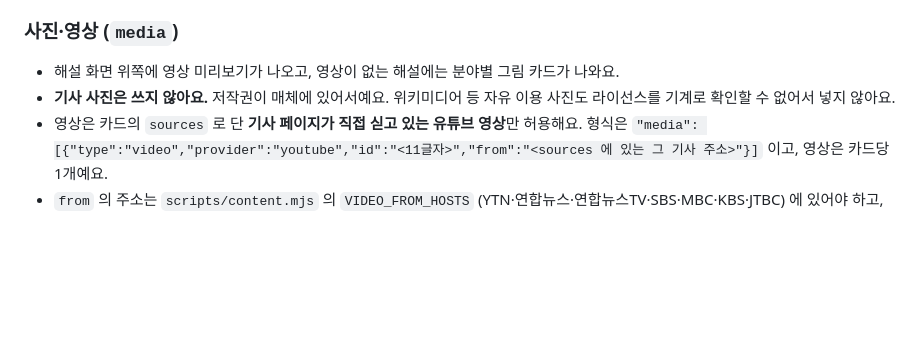
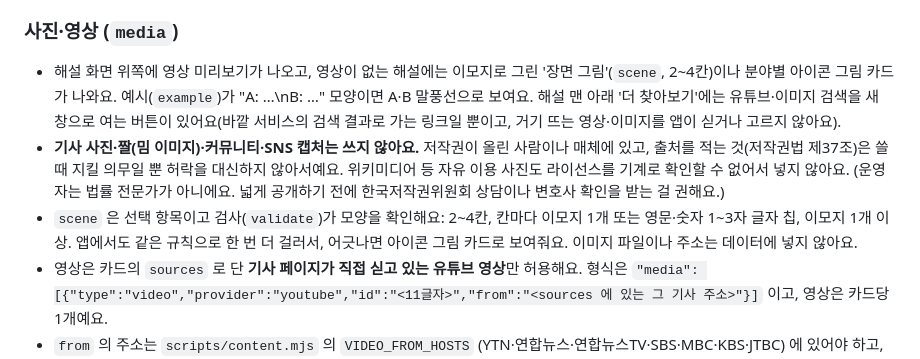
Before and after one commit to dodasifamily/why-trending, a Markdown page: README.md, the part around the change. GitHub-like rendering; blank space fills up the shorter version.

Commit message:
지침: scene 쓰는 법, 말풍선 예시 모양, 짤·캡처는 출처를 달아도 쓰지 않는다는 규칙
Co-Authored-By: Claude Sonnet 5.5 <noreply@anthropic.com>
Claude-Session: https://claude.ai/code/session_018cPXAmvqMeMN4nGr9XXJ8g

```diff
--- a/README.md
+++ b/README.md
@@ -43,8 +43,9 @@
 
 ### 사진·영상 (`media`)
 
-- 해설 화면 위쪽에 영상 미리보기가 나오고, 영상이 없는 해설에는 분야별 그림 카드가 나와요.
-- **기사 사진은 쓰지 않아요.** 저작권이 매체에 있어서예요. 위키미디어 등 자유 이용 사진도 라이선스를 기계로 확인할 수 없어서 넣지 않아요.
+- 해설 화면 위쪽에 영상 미리보기가 나오고, 영상이 없는 해설에는 이모지로 그린 '장면 그림'(`scene`, 2~4칸)이나 분야별 아이콘 그림 카드가 나와요. 예시(`example`)가 "A: …\nB: …" 모양이면 A·B 말풍선으로 보여요. 해설 맨 아래 '더 찾아보기'에는 유튜브·이미지 검색을 새 창으로 여는 버튼이 있어요(바깥 서비스의 검색 결과로 가는 링크일 뿐이고, 거기 뜨는 영상·이미지를 앱이 싣거나 고르지 않아요).
+- **기사 사진·짤(밈 이미지)·커뮤니티·SNS 캡처는 쓰지 않아요.** 저작권이 올린 사람이나 매체에 있고, 출처를 적는 것(저작권법 제37조)은 쓸 때 지킬 의무일 뿐 허락을 대신하지 않아서예요. 위키미디어 등 자유 이용 사진도 라이선스를 기계로 확인할 수 없어서 넣지 않아요. (운영자는 법률 전문가가 아니에요. 넓게 공개하기 전에 한국저작권위원회 상담이나 변호사 확인을 받는 걸 권해요.)
+- `scene` 은 선택 항목이고 검사(`validate`)가 모양을 확인해요: 2~4칸, 칸마다 이모지 1개 또는 영문·숫자 1~3자 글자 칩, 이모지 1개 이상. 앱에서도 같은 규칙으로 한 번 더 걸러서, 어긋나면 아이콘 그림 카드로 보여줘요. 이미지 파일이나 주소는 데이터에 넣지 않아요.
 - 영상은 카드의 `sources` 로 단 **기사 페이지가 직접 싣고 있는 유튜브 영상**만 허용해요. 형식은 `"media": [{"type":"video","provider":"youtube","id":"<11글자>","from":"<sources 에 있는 그 기사 주소>"}]` 이고, 영상은 카드당 1개예요.
 - `from` 의 주소는 `scripts/content.mjs` 의 `VIDEO_FROM_HOSTS` (YTN·연합뉴스·연합뉴스TV·SBS·MBC·KBS·JTBC) 에 있어야 하고, 검사(`validate`)가 이걸 확인해요. 기사에서 영상 번호를 확실히 확인하지 못했다면 `media` 를 빼요.
 - 영상은 웹·앱 모두 그 자리에서 재생해요. 유튜브는 플레이어를 넣은 쪽이 누구인지 Referer 로 알려주길 요구하고 앱이면 앱 ID 여야 해서, `app/capacitor.config.json` 의 `server.hostname` 을 앱 ID 와 같게 두었어요(앱 화면 주소가 `https://<앱 ID>/` 가 돼요). **패키지 이름(appId)을 바꾸면 hostname 도 같이 바꿔요.** 빌드(`scripts/ci-apk-check.sh`)가 이 둘이 같은지 확인해요.
```
Also changed, not shown: ops/daily-job.md (+7 -4 lines), ops/fallback-runner.md (+1 -0 lines).
